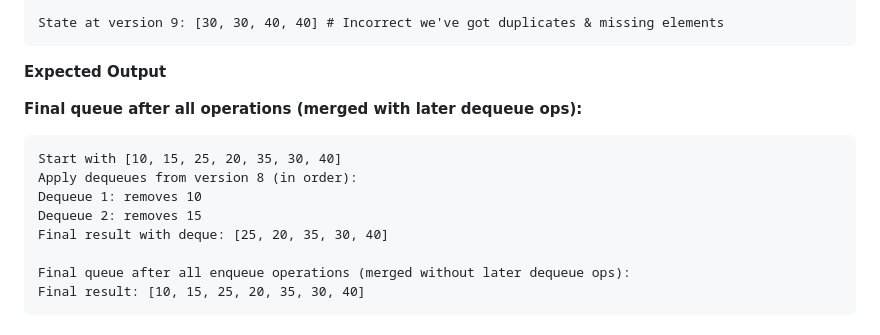
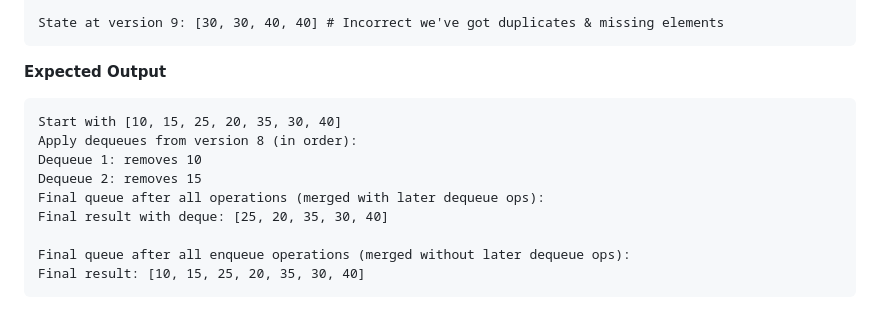
Before and after one commit to Abhijeet399/Project_ADS_Persistance_Retroactive, a Markdown page: README.md, the part around the change. Rendered like a GitHub page.

````diff
--- a/README.md
+++ b/README.md
@@ -615,13 +615,12 @@ State at version 9: [30, 30, 40, 40] # Incorrect we've got duplicates & missing
 
 **Expected Output**
 
-**Final queue after all operations (merged with later dequeue ops):**
-
 ```
 Start with [10, 15, 25, 20, 35, 30, 40]
 Apply dequeues from version 8 (in order):
 Dequeue 1: removes 10
 Dequeue 2: removes 15
+Final queue after all operations (merged with later dequeue ops):
 Final result with deque: [25, 20, 35, 30, 40]
 
 Final queue after all enqueue operations (merged without later dequeue ops):
````
